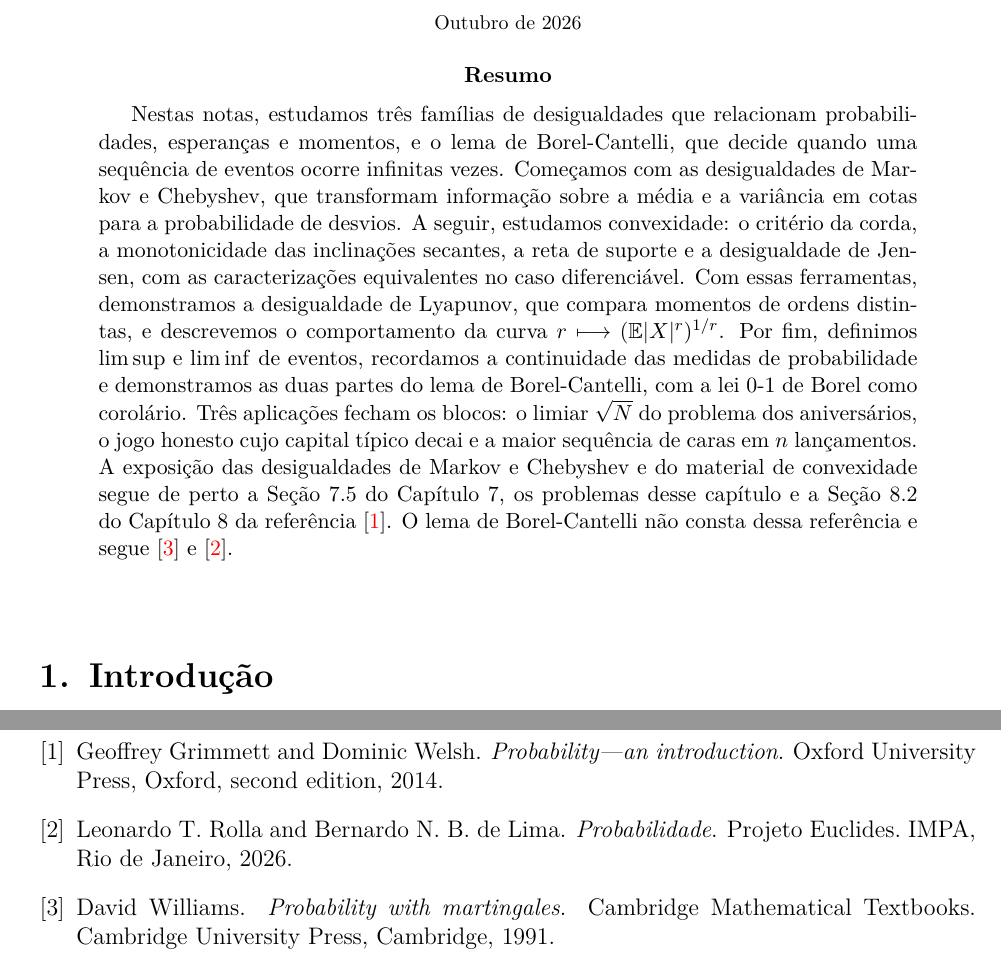
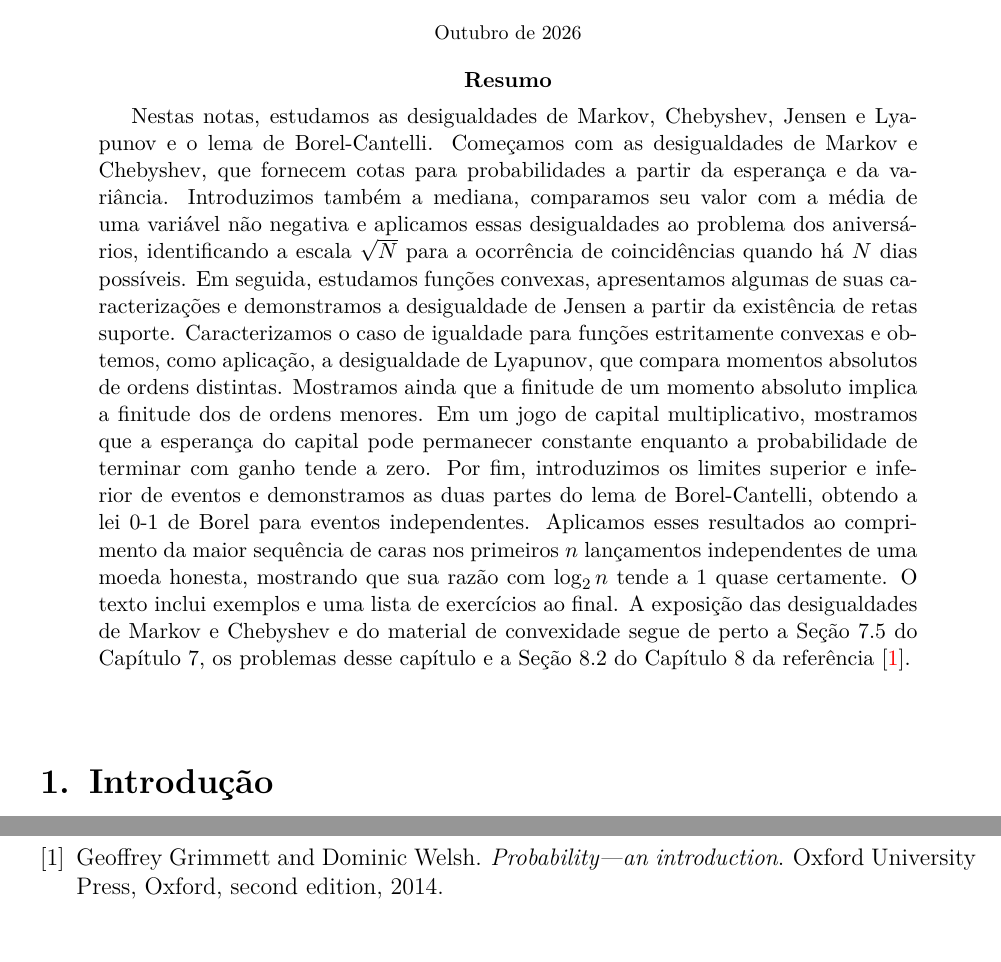
Before and after one commit to leandro-mat/MProb, a LaTeX paper (markov-borel/markov-borel.tex): two parts of pages 1 and 35 of 35, joined at a grey line, cut so that both start at the same text. Compiled offline with pdfLaTeX; a LaTeX package or settings file that is missing is left out.

Commit message:
Ajusta o resumo das notas ao estilo das aulas anteriores

```diff
--- a/markov-borel/markov-borel.tex
+++ b/markov-borel/markov-borel.tex
@@ -208,26 +208,31 @@ pdfkeywords={desigualdade de Markov, desigualdade de Chebyshev, convexidade, des
 
 % --- RESUMO (ABSTRACT) ---
 \begin{abstract}
-Nestas notas, estudamos três famílias de desigualdades que relacionam
-probabilidades, esperanças e momentos, e o lema de Borel-Cantelli, que decide
-quando uma sequência de eventos ocorre infinitas vezes. Começamos com as
-desigualdades de Markov e Chebyshev, que transformam informação sobre a média e
-a variância em cotas para a probabilidade de desvios. A seguir, estudamos
-convexidade: o critério da corda, a monotonicidade das inclinações secantes, a
-reta de suporte e a desigualdade de Jensen, com as caracterizações
-equivalentes no caso diferenciável. Com essas ferramentas, demonstramos a
-desigualdade de Lyapunov, que compara momentos de ordens distintas, e
-descrevemos o comportamento da curva $r\longmapsto(\mathbb{E}|X|^r)^{1/r}$. Por
-fim, definimos $\limsup$ e $\liminf$ de eventos, recordamos a continuidade das
-medidas de probabilidade e demonstramos as duas partes do lema de
-Borel-Cantelli, com a lei 0-1 de Borel como corolário. Três aplicações fecham
-os blocos: o limiar $\sqrt N$ do problema dos aniversários, o jogo honesto cujo
-capital típico decai e a maior sequência de caras em $n$
-lançamentos. A exposição das desigualdades de Markov e Chebyshev e do material
-de convexidade segue de perto a Seção 7.5 do Capítulo 7, os problemas desse
-capítulo e a Seção 8.2 do Capítulo 8 da referência \cite{GrimmettWelsh2014}. O
-lema de Borel-Cantelli não consta dessa referência e segue \cite{MR1155402} e
-\cite{RollaLima2026}.
+Nestas notas, estudamos as desigualdades de Markov, Chebyshev, Jensen e
+Lyapunov e o lema de Borel-Cantelli. Começamos com as desigualdades de Markov
+e Chebyshev, que fornecem cotas para probabilidades a partir da esperança e
+da variância. Introduzimos também a mediana, comparamos
+seu valor com a média de uma variável não negativa e aplicamos essas
+desigualdades ao problema dos aniversários, identificando a escala $\sqrt N$
+para a ocorrência de coincidências quando há $N$ dias possíveis. Em seguida,
+estudamos funções convexas, apresentamos algumas de suas caracterizações e
+demonstramos a desigualdade de Jensen a partir da existência de retas
+suporte. Caracterizamos o caso de igualdade para funções estritamente
+convexas e obtemos, como aplicação, a desigualdade de Lyapunov, que compara
+momentos absolutos de ordens distintas. Mostramos ainda que a finitude de um
+momento absoluto implica a finitude dos de ordens menores. Em um jogo de
+capital multiplicativo, mostramos que a esperança do capital pode permanecer
+constante enquanto a probabilidade de terminar com ganho tende a zero. Por
+fim, introduzimos os limites superior e inferior de eventos e demonstramos
+as duas partes do lema de Borel-Cantelli, obtendo a lei 0-1 de Borel para
+eventos independentes. Aplicamos
+esses resultados ao comprimento da maior sequência de caras nos primeiros
+$n$ lançamentos independentes de uma moeda honesta, mostrando que sua razão
+com $\log_2 n$ tende a $1$ quase certamente. O texto inclui exemplos e uma lista de
+exercícios ao final. A exposição das desigualdades de Markov e Chebyshev e do
+material de convexidade segue de perto a Seção 7.5 do Capítulo 7, os problemas
+desse capítulo e a Seção 8.2 do Capítulo 8 da referência
+\cite{GrimmettWelsh2014}.
 \end{abstract}
 
 % --- LICENÇA NO RODAPÉ ---
```
Also changed, not shown: markov-borel/markov-borel.pdf.
